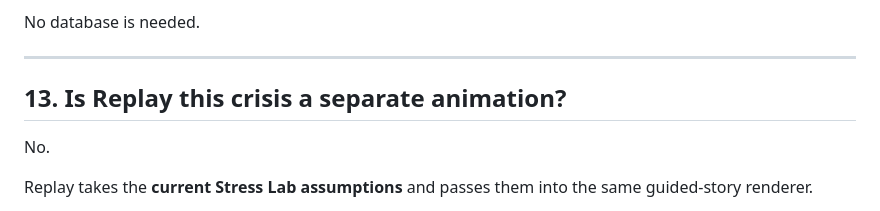
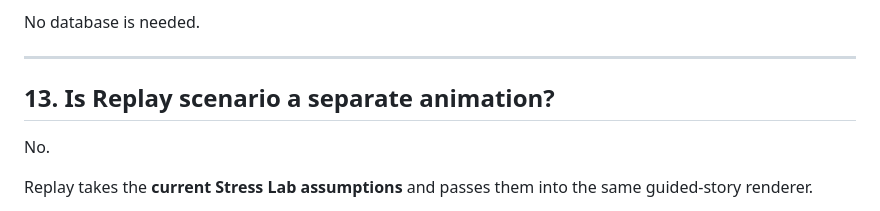
Before and after one commit to rostys-fintech/cloudrescue-scfr, a Markdown page: docs/technical-defense.md, the part around the change. GitHub-like rendering.

Commit message:
Sync technical-defense.md with final institutional terminology

```diff
--- a/docs/technical-defense.md
+++ b/docs/technical-defense.md
@@ -191,7 +191,7 @@ No database is needed.
 
 ---
 
-## 13. Is Replay this crisis a separate animation?
+## 13. Is Replay scenario a separate animation?
 
 No.
 
```
